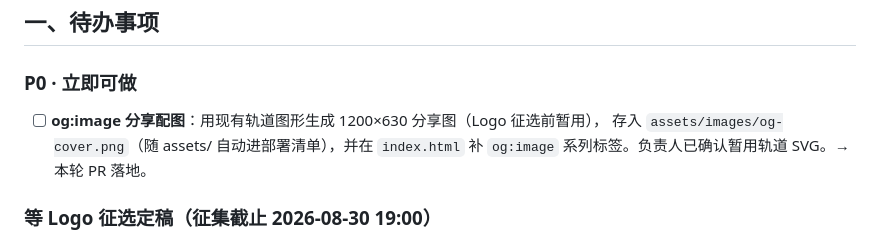
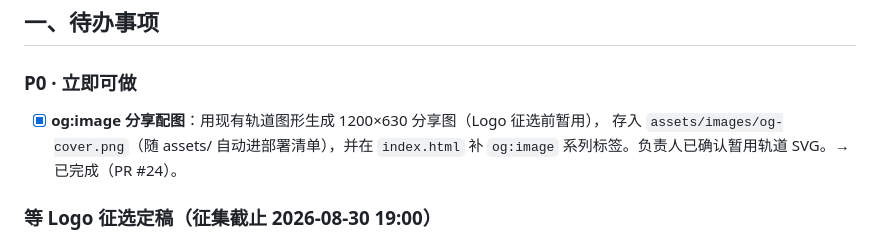
Before and after one commit to MashedPotato817/kexieweb, a Markdown page: docs/roadmap.md, the part around the change. Drawn GitHub-style.

Commit message:
docs(roadmap): 标记og:image条目完成
- 按 roadmap 维护规则，将 P0「og:image 分享配图」标记完成并附 PR 编号。
- 验证：validate-site.ps1 通过。

```diff
--- a/docs/roadmap.md
+++ b/docs/roadmap.md
@@ -8,9 +8,9 @@
 
 ### P0 · 立即可做
 
-- [ ] **og:image 分享配图**：用现有轨道图形生成 1200×630 分享图（Logo 征选前暂用），
+- [x] **og:image 分享配图**：用现有轨道图形生成 1200×630 分享图（Logo 征选前暂用），
   存入 `assets/images/og-cover.png`（随 assets/ 自动进部署清单），并在 `index.html` 补
-  `og:image` 系列标签。负责人已确认暂用轨道 SVG。→ 本轮 PR 落地。
+  `og:image` 系列标签。负责人已确认暂用轨道 SVG。→ 已完成（PR #24）。
 
 ### 等 Logo 征选定稿（征集截止 2026-08-30 19:00）
 
```
